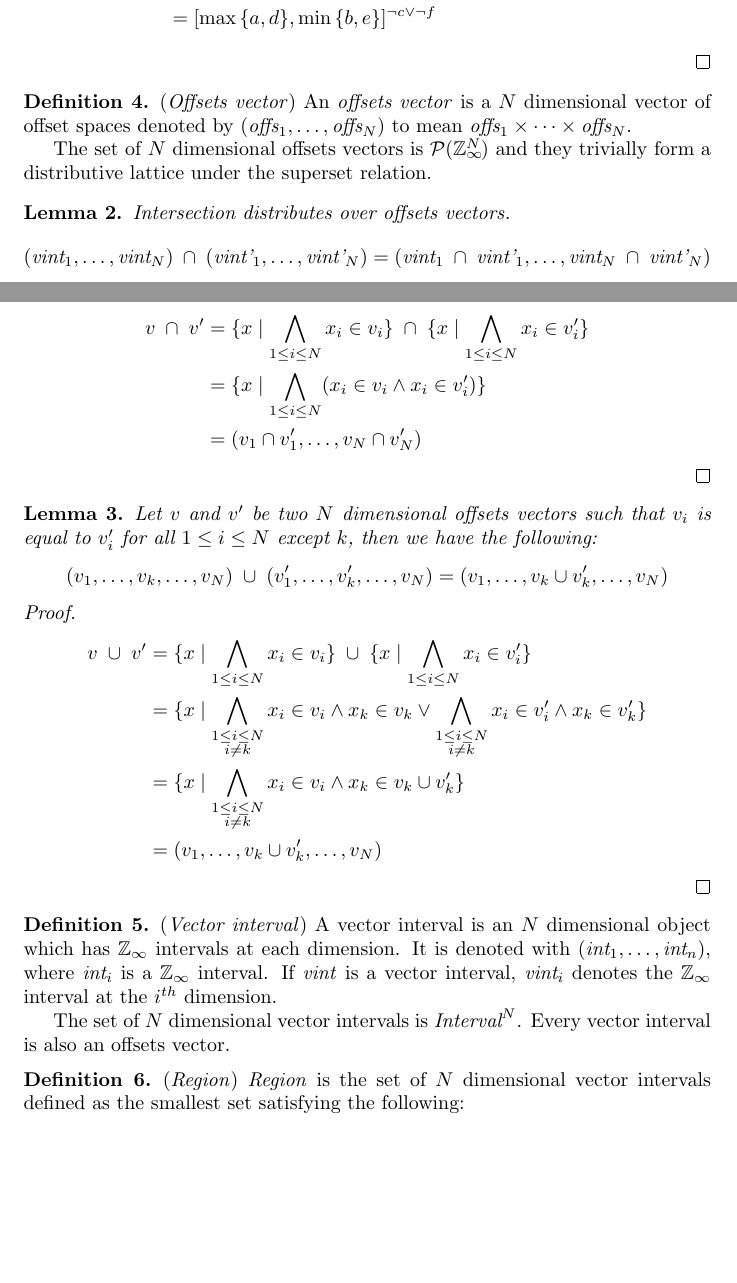
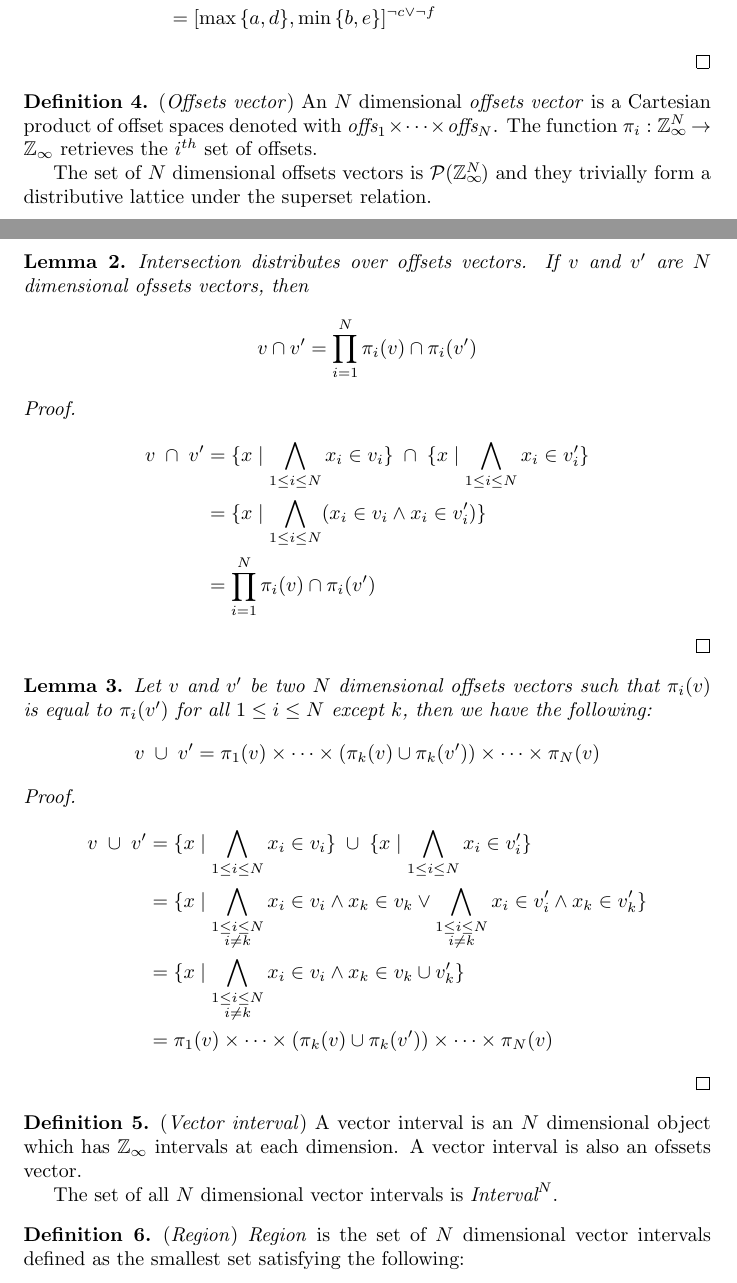
Before and after one commit to camfort/array-analyse, a LaTeX document (oopsla17/lattice-model.tex): two parts of pages 1 and 2 of 8, joined at a grey line, cut so that both start at the same text, the shorter picture padded with empty space. Compiled offline with pdfLaTeX.

Commit message:
change to cartesian product and pi for projection notation

```diff
--- a/oopsla17/lattice-model.tex
+++ b/oopsla17/lattice-model.tex
@@ -71,9 +85,10 @@ interpretations of the stencils in the code and the specifications.
 \end{proof}
 
 \begin{defn}{(\emph{Offsets vector})}
-  An \emph{offsets vector} is a $N$ dimensional vector of offset spaces denoted
-  by $(\textit{offs}_1, \dots, \textit{offs}_N)$ to mean $\textit{offs}_1 \times
-  \dots \times \textit{offs}_N$.
+  An $N$ dimensional \emph{offsets vector} is a Cartesian product of offset
+  spaces denoted with $\textit{offs}_1 \times \dots \times \textit{offs}_N$.
+  The function $\pi_i : \zinf{}^{\mkern-19mu{N}} \to \zinf{}$ retrieves the
+  $i^{th}$ set of offsets.
 
   The set of $N$ dimensional offsets vectors is
   $\mathcal{P}{(\zinf{}^{\mkern-19mu{N}})}$ and they trivially form a
@@ -81,14 +96,11 @@ interpretations of the stencils in the code and the specifications.
 \end{defn}
 
 \begin{lem}{}\label{lem:vector-intersect}
-  Intersection distributes over offsets vectors.
+  Intersection distributes over offsets vectors. If $v$ and $v'$ are $N$
+  dimensional ofssets vectors, then
 %
   \begin{equation*}
-    (\textit{vint}_1, \dots, \textit{vint}_N) \;\cap\;
-      (\textit{vint'}_1, \dots, \textit{vint'}_N)
-      =
-    (\textit{vint}_1 \;\cap\; \textit{vint'}_1, \dots,
-     \textit{vint}_N \;\cap\; \textit{vint'}_N)
+    v \cap v' = \prod_{i = 1}^{N} \pi_i(v) \cap \pi_i(v')
   \end{equation*}
 \end{lem}
 %
@@ -99,19 +111,21 @@ interpretations of the stencils in the code and the specifications.
       \;\cap\;
       \{x \mid \bigwedge_{1 \leq i \leq N } x_i \in v'_i \} \\
     & = \{x \mid \bigwedge_{1 \leq i \leq N } (x_i \in v_i \wedge x_i \in v'_i) \} \\
-    & = (v_1 \cap v'_1,\dotsc,v_N \cap v'_N)
+    & = \prod_{i = 1}^{N} \pi_i(v) \cap \pi_i(v')
   \end{align*}
 \end{proof}
 
 \begin{lem}{}\label{lem:vector-union}
-  Let $v$ and $v'$ be two $N$ dimensional offsets vectors such that $v_i$ is
-  equal to $v'_i$ for all $1 \leq i \leq N$ except $k$, then we have the
+  Let $v$ and $v'$ be two $N$ dimensional offsets vectors such that $\pi_i(v)$
+  is equal to $\pi_i(v')$ for all $1 \leq i \leq N$ except $k$, then we have the
   following:
 %
   \begin{equation*}
-    (v_1,\dotsc, v_k,\dotsc, v_N) \; \cup \; (v'_1,\dotsc, v'_k, \dotsc, v_N)
+    v \; \cup \; v'
     =
-    (v_1,\dotsc, v_k \cup v'_k,\dotsc, v_N)
+    \pi_1(v) \times \cdots \times
+    (\pi_k(v) \cup \pi_k(v')) \times \cdots \times
+    \pi_N(v)
   \end{equation*}
 \end{lem}
 %
@@ -133,19 +147,17 @@ interpretations of the stencils in the code and the specifications.
           \bigwedge_{\substack{1 \leq i \leq N \\ i \neq k}} x_i \in v_i
           \wedge x_k \in v_k \cup v'_k
         \} \\
-    & = (v_1,\dotsc, v_k \cup v'_k,\dotsc, v_N)
+    & = \pi_1(v) \times \cdots \times
+        (\pi_k(v) \cup \pi_k(v')) \times \cdots \times
+        \pi_N(v)
   \end{align*}
 \end{proof}
 
 \begin{defn}{(\emph{Vector interval})}
   A vector interval is an $N$ dimensional object which has \zinf{} intervals at
-  each dimension. It is denoted with $(\textit{int}_1, \dots, \textit{int}_n)$,
-  where $\textit{int}_i$ is a \zinf{} interval. If \textit{vint} is a vector
-  interval, $\textit{vint}_i$ denotes the \zinf{} interval at the $i^{th}$
-  dimension.
+  each dimension. A vector interval is also an ofssets vector.
 
-  The set of $N$ dimensional vector intervals is $\textit{Interval}^N$. Every
-  vector interval is also an offsets vector.
+  The set of all $N$ dimensional vector intervals is $\textit{Interval}^N$.
 \end{defn}
 
 \begin{defn}{(\emph{Region})}
```
Also changed, not shown: oopsla17/stencilmacros.sty (+0 -13 lines), oopsla17/lattice-model.tex (22 more changed lines).
